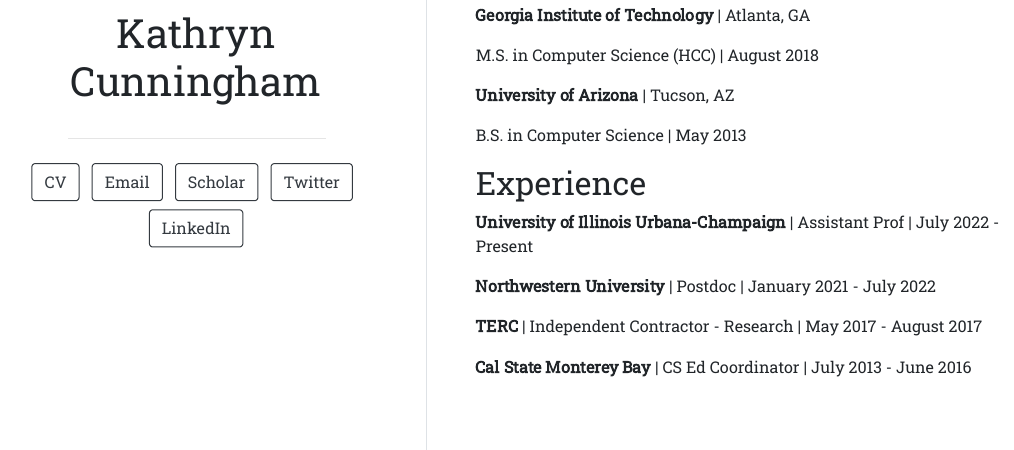
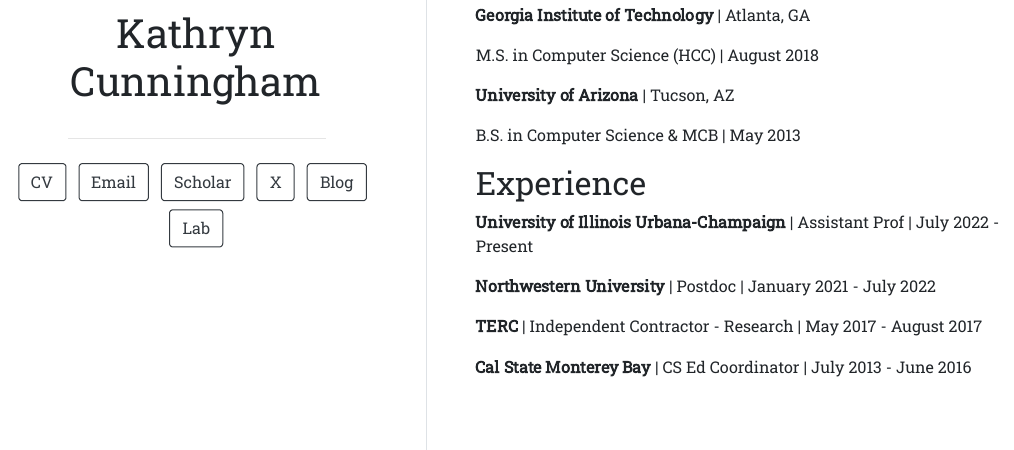
Before and after one commit to katieirenec/katieirenec.github.io, an R Markdown document (index.Rmd): the page in a window 1100 px wide, from 450 px down. The pictures show the output file index.html that the author committed with the source, opened offline.

Commit message:
Add Blog and Lab links, plus other small updates

```diff
--- a/index.Rmd
+++ b/index.Rmd
@@ -8,10 +8,12 @@
     url: "mailto:katcun@illinois.edu"
   - label: Scholar
     url: "https://scholar.google.com/citations?user=0qZz9bYAAAAJ"
-  - label: Twitter
-    url: "https://twitter.com/katieirenec"
-  - label: LinkedIn
-    url: "https://www.linkedin.com/in/katieirenec/"
+  - label: X
+    url: "https://x.com/katieirenec"
+  - label: Blog
+    url: "https://medium.com/@katieirenec"
+  - label: Lab
+    url: "http://trailslab.web.illinois.edu"
 
 output:
   postcards::trestles
@@ -37,7 +39,7 @@
 
 **University of Arizona** | Tucson, AZ
 
-B.S. in Computer Science | May 2013
+B.S. in Computer Science & MCB | May 2013
 
 ## Experience
 
```
Also changed, not shown: index.html.
